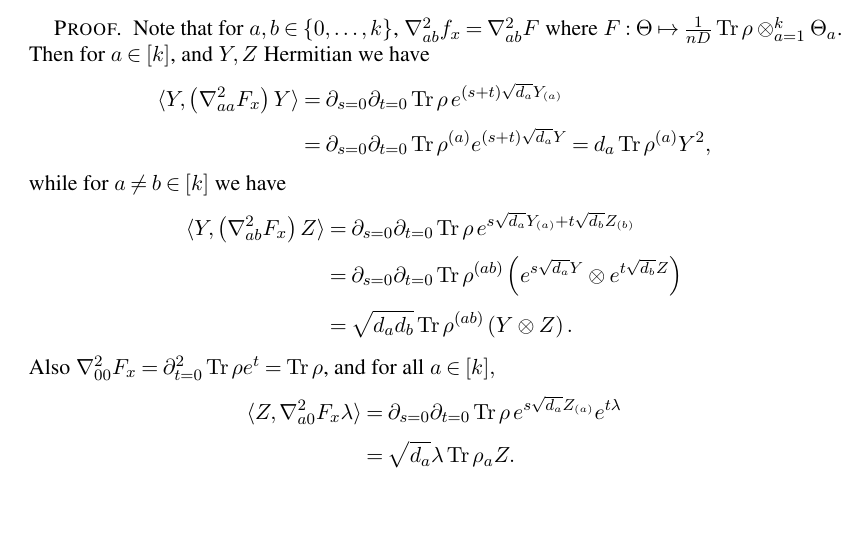
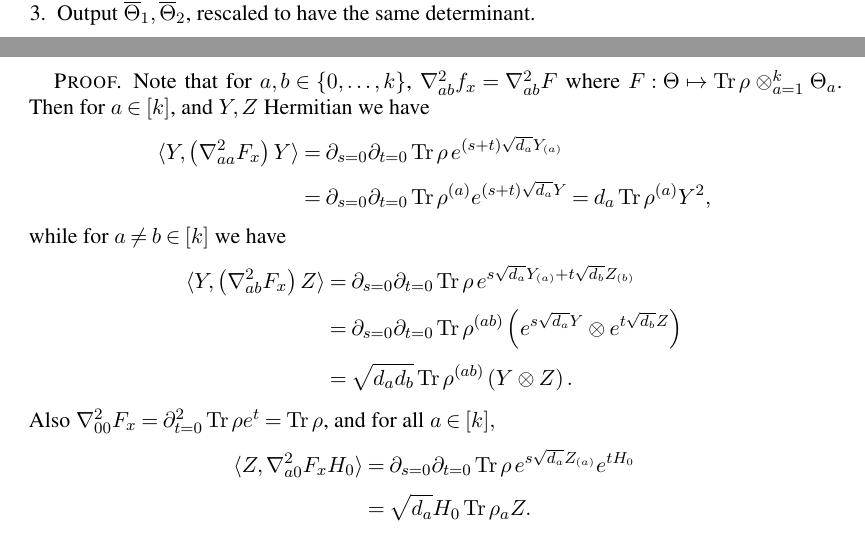
Before and after one commit to colefranks/MatrixNormalShrinkFlop, a LaTeX document (tensor-mle-L.tex): part of page 14 of 42 before the commit and two parts of pages 6 and 14 of 42 after it, the two joined at a grey line, cut at the place of the change, the shorter picture padded with empty space. Compiled offline with pdfLaTeX.

Commit message:
random stuff

```diff
--- a/tensor-mle-L.tex
+++ b/tensor-mle-L.tex
@@ -370,7 +370,7 @@ Initialize $\overline{\Theta}_1 = I_{d_1}$, $\overline{\Theta}_2 = I_{d_2}$, and
 \item Set $\overline{\Theta}_1 \leftarrow (\frac{1}{n d_2} \sum_{i = 1}^n X_i \overline{\Theta}_2 X_i^T)^{-1}.$
 \item Set $\Upsilon = \frac{1}{n d_1} \sum_{i = 1}^n X_i^T \overline{\Theta}_1 X_i$.
 If $d_F( \Upsilon^{-1}|| \overline{\Theta}_2) > \eps$, set $\overline{\Theta}_2 \leftarrow \Upsilon^{-1}$ and return to Step 1.
-\item Output $\overline{\Theta}_1, \overline{\Theta}_2$.
+\item Output $\overline{\Theta}_1, \overline{\Theta}_2$, rescaled to have the same determinant.
 \end{enumerate}
 
 We can motivate this procedure by noting that if in the first step we already $\overline{\Theta}_2 = \Theta_2$, then $\frac{1}{n d_2} \sum_{i = 1}^n X_i \overline{\Theta}_2 X_i^T$ is simply a sum of outer products of $nd_2$ many independent random vectors with covariance $\Sigma_1 = \Theta_1^{-1}$; as such the inverse is a good estimator for $\Theta_1$.
@@ -860,7 +857,7 @@ for all $a\neq b\in[k]$ and traceless symmetric $d_a\times d_a$ matrices $Y$, $d
 for all $a \in [k]$.
 \end{lemma}
 \begin{proof}
-Note that for $a,b \in \{0,\dots, k\}$, $\nabla^2_{ab} f_\samp = \nabla^2_{ab} F$ where $F:\Theta \mapsto \frac{1}{nD}\tr \rho \ot_{a = 1}^k \Theta_a$.
+Note that for $a,b \in \{0,\dots, k\}$, $\nabla^2_{ab} f_\samp = \nabla^2_{ab} F$ where $F:\Theta \mapsto \tr \rho \ot_{a = 1}^k \Theta_a$.
   Then for $a \in [k]$, and $Y, Z$ Hermitian we have
   \begin{align*}
    \langle Y,  \left( \nabla^2_{aa} F_{\samp} \right) Y \rangle
@@ -877,9 +874,9 @@ Note that for $a,b \in \{0,\dots, k\}$, $\nabla^2_{ab} f_\samp = \nabla^2_{ab} F
   \end{align*}
  Also $\nabla^2_{00} F_{\samp} = \partial^2_{t=0} \tr \rho  e^{t} = \tr \rho$, and for all $a \in [k],$
  \begin{align*}
-\langle Z, \nabla^2_{a0} F_{\samp} \lambda \rangle
-  &=  \partial_{s=0} \partial_{t=0} \tr \rho \, e^{s\sqrt{d_a} Z_{(a)}}e^{t\lambda} \\
-  &= \sqrt{d_a} \lambda \tr \rho_a Z.
+\langle Z, \nabla^2_{a0} F_{\samp} H_0 \rangle
+  &=  \partial_{s=0} \partial_{t=0} \tr \rho \, e^{s\sqrt{d_a} Z_{(a)}}e^{tH_0} \\
+  &= \sqrt{d_a} H_0 \tr \rho_a Z.
   \end{align*}
   for all $\lambda \in \R$ and Hermitian $Z$.
 \end{proof}
```
Also changed, not shown: tensor-mle-L.tex (7 more changed lines).
